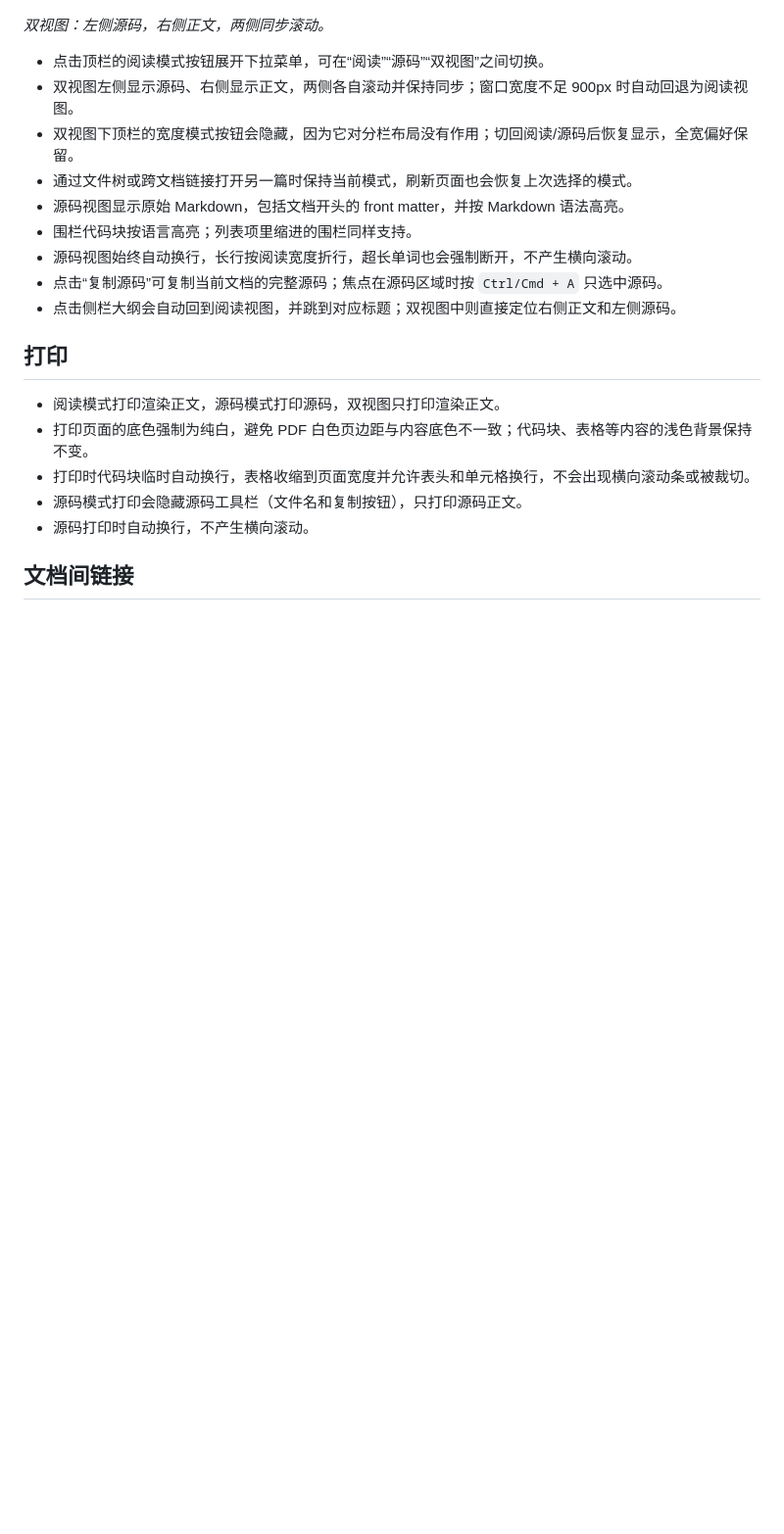
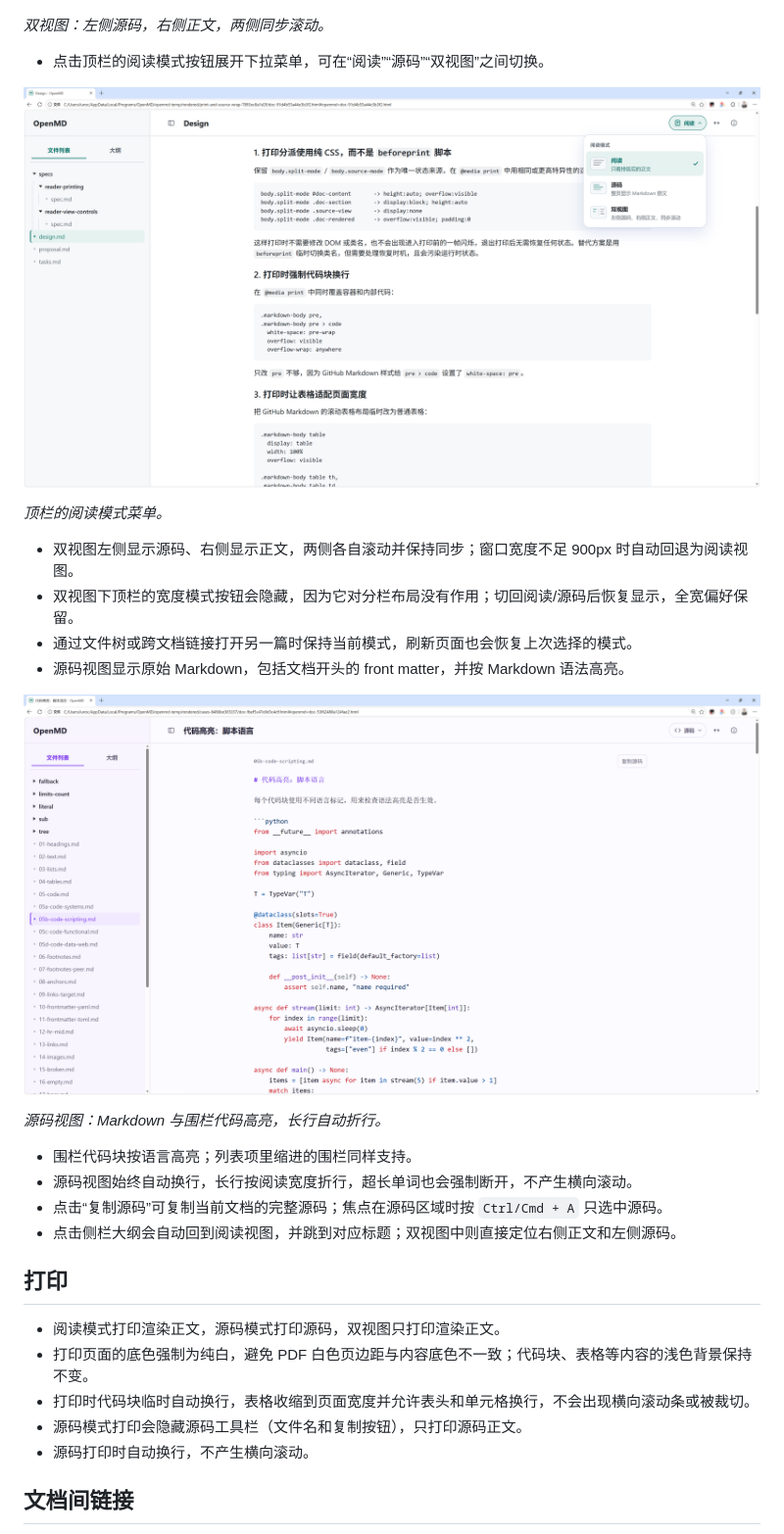
Before and after one commit to iuroc/open-md, a Markdown page: README.md, the part around the change. Shown at 98% size. Drawn GitHub-style; pictures changed too: docs/images/2026-11-22_005930.png (added), docs/images/2026-11-22_010130.png (added); blank space fills up the shorter version.

Commit message:
docs: add reading mode and source view screenshots
Co-Authored-By: Claude Code <noreply@anthropic.com>

```diff
--- a/README.md
+++ b/README.md
@@ -63,10 +63,20 @@
 *双视图：左侧源码，右侧正文，两侧同步滚动。*
 
 - 点击顶栏的阅读模式按钮展开下拉菜单，可在“阅读”“源码”“双视图”之间切换。
+
+![阅读模式下拉菜单：阅读 / 源码 / 双视图](docs/images/2026-11-22_005930.png)
+
+*顶栏的阅读模式菜单。*
+
 - 双视图左侧显示源码、右侧显示正文，两侧各自滚动并保持同步；窗口宽度不足 900px 时自动回退为阅读视图。
 - 双视图下顶栏的宽度模式按钮会隐藏，因为它对分栏布局没有作用；切回阅读/源码后恢复显示，全宽偏好保留。
 - 通过文件树或跨文档链接打开另一篇时保持当前模式，刷新页面也会恢复上次选择的模式。
 - 源码视图显示原始 Markdown，包括文档开头的 front matter，并按 Markdown 语法高亮。
+
+![源码视图：Markdown 与围栏代码高亮](docs/images/2026-11-22_010130.png)
+
+*源码视图：Markdown 与围栏代码高亮，长行自动折行。*
+
 - 围栏代码块按语言高亮；列表项里缩进的围栏同样支持。
 - 源码视图始终自动换行，长行按阅读宽度折行，超长单词也会强制断开，不产生横向滚动。
 - 点击“复制源码”可复制当前文档的完整源码；焦点在源码区域时按 `Ctrl/Cmd + A` 只选中源码。
```
